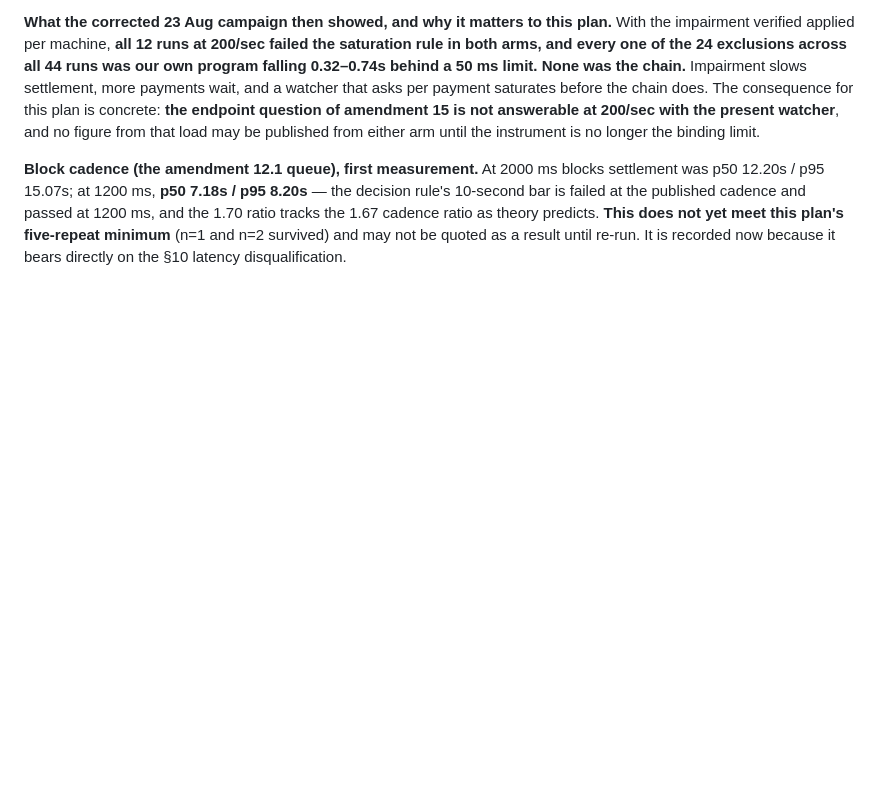
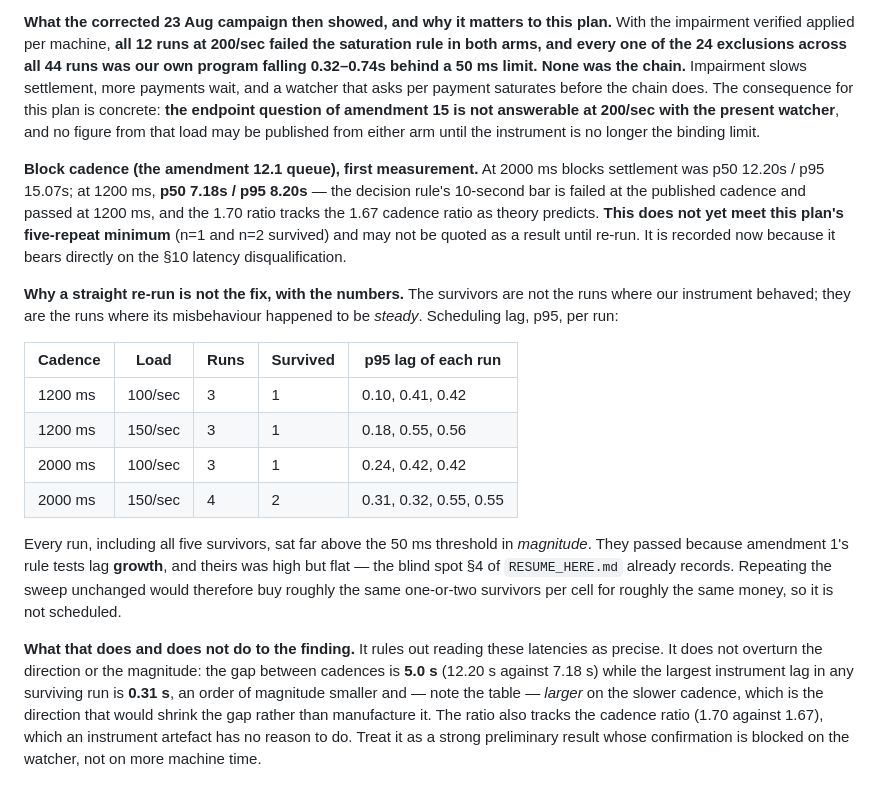
Before and after one commit to OnGodCR/Remittance-Research-Benchmarking, a Markdown page: ANALYSIS_PLAN.md, the part around the change. GitHub-like rendering; blank space fills up the shorter version.

Commit message:
Record why a straight block-cadence re-run is not the fix
The five surviving runs are not the ones where our instrument behaved -- they
are the ones where its misbehaviour was STEADY. Every run in the leg, survivors
included, ran 0.10-0.56s behind schedule against a 50ms threshold; they passed
because amendment 1 tests lag GROWTH, not magnitude, which is the blind spot
already recorded in RESUME_HERE section 4. Repeating the sweep unchanged would
buy the same one-or-two survivors per cell for the same money, so it is not
scheduled.

That bounds the finding without overturning it. The gap between cadences is
5.0s while the worst instrument lag in any survivor is 0.31s -- an order of
magnitude smaller, and larger on the SLOWER cadence, the direction that would
shrink the gap rather than create it. The 1.70 ratio also tracks the 1.67
cadence ratio, which an artefact has no reason to do. Strong preliminary
result; confirmation is blocked on the watcher, not on machine time.

```diff
--- a/ANALYSIS_PLAN.md
+++ b/ANALYSIS_PLAN.md
@@ -754,3 +754,31 @@ and passed at 1200 ms, and the 1.70 ratio tracks the 1.67 cadence ratio as
 theory predicts. **This does not yet meet this plan's five-repeat minimum**
 (n=1 and n=2 survived) and may not be quoted as a result until re-run. It is
 recorded now because it bears directly on the §10 latency disqualification.
+
+**Why a straight re-run is not the fix, with the numbers.** The survivors are
+not the runs where our instrument behaved; they are the runs where its
+misbehaviour happened to be *steady*. Scheduling lag, p95, per run:
+
+| Cadence | Load | Runs | Survived | p95 lag of each run |
+|---|---|---|---|---|
+| 1200 ms | 100/sec | 3 | 1 | 0.10, 0.41, 0.42 |
+| 1200 ms | 150/sec | 3 | 1 | 0.18, 0.55, 0.56 |
+| 2000 ms | 100/sec | 3 | 1 | 0.24, 0.42, 0.42 |
+| 2000 ms | 150/sec | 4 | 2 | 0.31, 0.32, 0.55, 0.55 |
+
+Every run, including all five survivors, sat far above the 50 ms threshold in
+*magnitude*. They passed because amendment 1's rule tests lag **growth**, and
+theirs was high but flat — the blind spot §4 of `RESUME_HERE.md` already
+records. Repeating the sweep unchanged would therefore buy roughly the same
+one-or-two survivors per cell for roughly the same money, so it is not
+scheduled.
+
+**What that does and does not do to the finding.** It rules out reading these
+latencies as precise. It does not overturn the direction or the magnitude: the
+gap between cadences is **5.0 s** (12.20 s against 7.18 s) while the largest
+instrument lag in any surviving run is **0.31 s**, an order of magnitude
+smaller and — note the table — *larger* on the slower cadence, which is the
+direction that would shrink the gap rather than manufacture it. The ratio also
+tracks the cadence ratio (1.70 against 1.67), which an instrument artefact has
+no reason to do. Treat it as a strong preliminary result whose confirmation is
+blocked on the watcher, not on more machine time.
```
